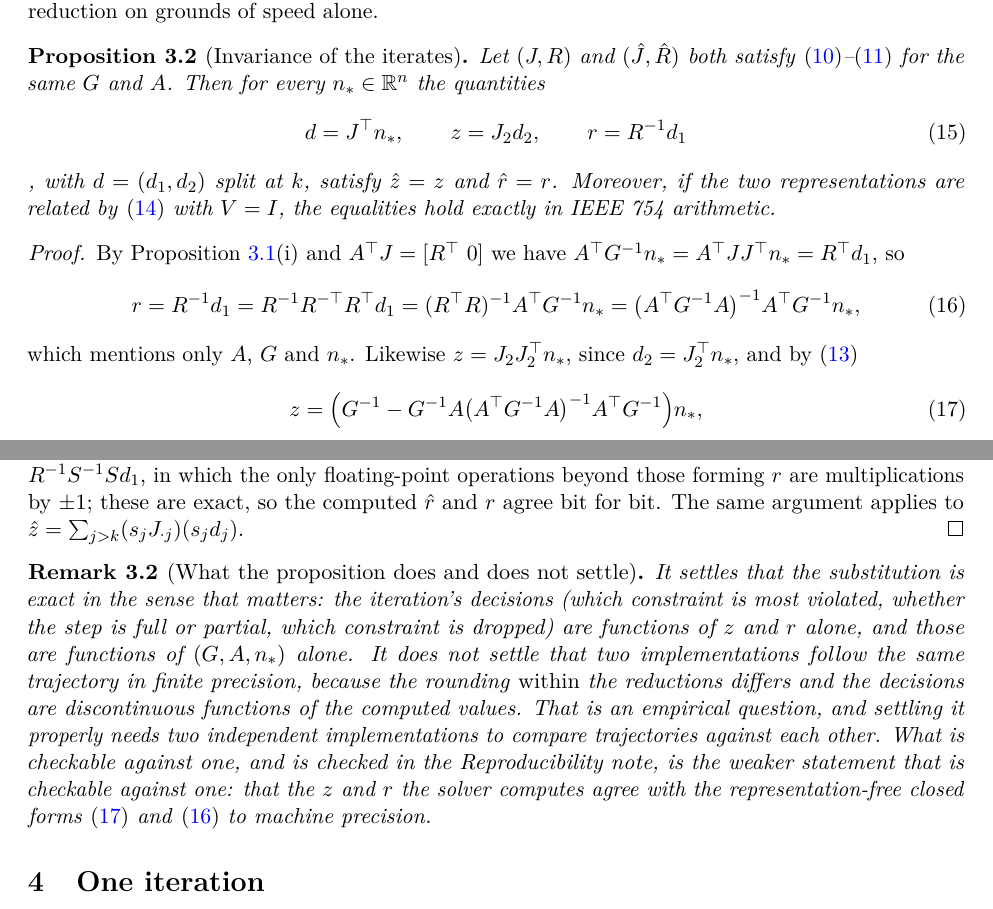
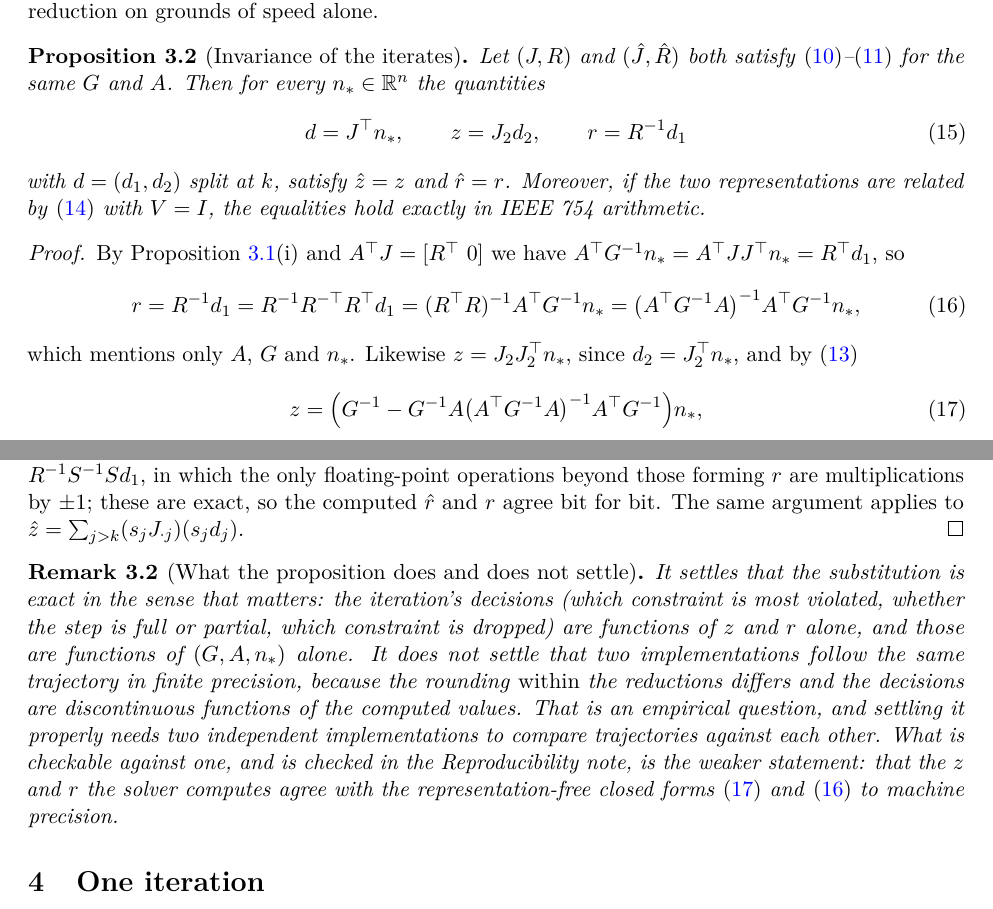
Before and after one commit to Jebel-Quant/mean_variance_solvers, a LaTeX paper (quadprog/quadprog_paper.tex, which reads quadprog/sections/s3_factorisation.tex): two parts of pages 7 and 8 of 29, joined at a grey line, cut so that both start at the same text. Compiled offline with pdfLaTeX; a LaTeX package or settings file that is missing is left out.

Commit message:
quadprog: two authors, and two sentences that did not set
The byline drops to Thomas Schmelzer and Martin Stoll. The third slot
carried "Affiliation to be confirmed" and a TODO against it, which is not
something to send to a referee, and the paper is now authored by the two
whose affiliations are known.

This changes nothing about the software. The cvxquadprog bib entry still
credits Schmelzer and Montariol, matching the Zenodo deposit, because that
is a citation of the package under study and not a claim about who wrote
this paper.

Two typographic repairs alongside it, both in Section 3.

Proposition 3.4's continuation line opened with a bare comma after the
display, which set as a comma stranded at the left margin. The clause now
begins "with d = (d1, d2) split at k", and the sentence reads through the
display as intended.

The closing remark of Section 3 had a clause duplicated across an editing
pass -- "What is checkable against one ... is the weaker statement that is
checkable against one" -- which was in the built PDF. It now says it once.

Both were found by reading the built pages rather than the source, which is
the only way that class of error surfaces: LaTeX compiled all of it without
complaint.

28 pages, no errors, no undefined references.

Co-Authored-By: Claude Opus 5 (1M context) <noreply@anthropic.com>

```diff
--- a/quadprog/quadprog_paper.tex
+++ b/quadprog/quadprog_paper.tex
@@ -34,13 +34,9 @@
 
 \author[1]{Thomas Schmelzer}
 \author[2]{Martin Stoll}
-\author[3]{Enzo Montariol}
 
 \affil[1]{\small Jebel Quant Research, Abu Dhabi}
 \affil[2]{\small Faculty of Mathematics, TU Chemnitz, Germany}
-% Spelling per the authors' own Zenodo deposit, zenodo.org/records/22096858.
-% TODO: confirm before submission -- affiliation supplied by the author.
-\affil[3]{\small Affiliation to be confirmed}
 
 \date{}
 
--- a/quadprog/sections/s3_factorisation.tex
+++ b/quadprog/sections/s3_factorisation.tex
@@ -126,7 +126,7 @@ $n_* \in \R^n$ the quantities
   d = J\T n_*, \qquad z = J_2 d_2, \qquad r = R^{-1} d_1
   \label{eq:dzr}
 \end{equation}
-, with $d = (d_1,d_2)$ split at $k$, satisfy $\hat z = z$ and $\hat r = r$.
+with $d = (d_1,d_2)$ split at $k$, satisfy $\hat z = z$ and $\hat r = r$.
 Moreover, if the two representations are related by~\eqref{eq:freedom} with
 $V = I$, the equalities hold exactly in IEEE~754 arithmetic.
 \end{proposition}
@@ -161,9 +161,8 @@ implementations follow the same trajectory in finite precision, because the
 rounding \emph{within} the reductions differs and the decisions are
 discontinuous functions of the computed values. That is an empirical question,
 and settling it properly needs two independent implementations to compare
-trajectories against each other. What is checkable against one, and is checked in the Reproducibility note, is the
-weaker
-statement that is checkable against one: that the $z$ and $r$ the solver computes
-agree with the representation-free closed forms~\eqref{eq:zclosed}
+trajectories against each other. What is checkable against one, and is checked in
+the Reproducibility note, is the weaker statement: that the $z$ and $r$ the solver
+computes agree with the representation-free closed forms~\eqref{eq:zclosed}
 and~\eqref{eq:rclosed} to machine precision.
 \end{remark}
```
